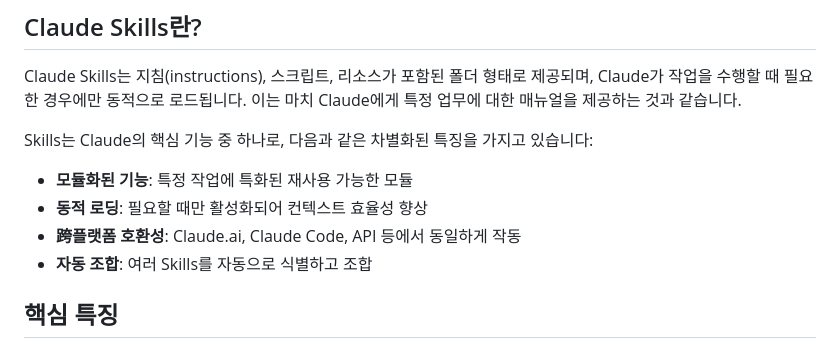
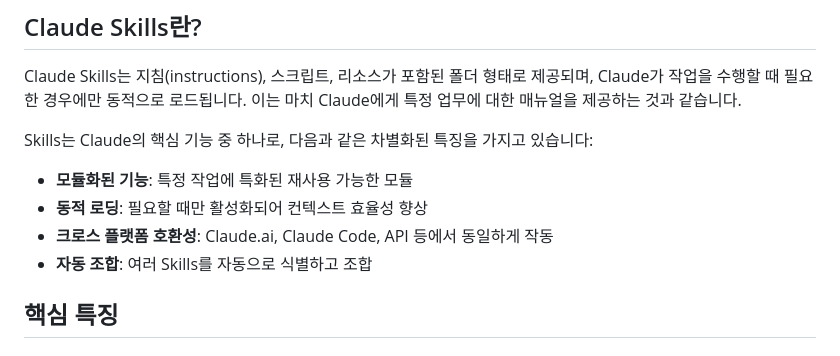
Before and after one commit to jeonck/vibe-coding-onboard, a Markdown page: content/claude-skills.md, the part around the change. GitHub-like rendering.

Commit message:
Fix Korean terminology: 변경된 용어 '크로스 플랫폼 호환성'으로 수정
Co-authored-by: Qwen-Coder <qwen-coder@alibabacloud.com>

```diff
--- a/content/claude-skills.md
+++ b/content/claude-skills.md
@@ -14,7 +14,7 @@ Skills는 Claude의 핵심 기능 중 하나로, 다음과 같은 차별화된
 
 - **모듈화된 기능**: 특정 작업에 특화된 재사용 가능한 모듈
 - **동적 로딩**: 필요할 때만 활성화되어 컨텍스트 효율성 향상
-- **跨플랫폼 호환성**: Claude.ai, Claude Code, API 등에서 동일하게 작동
+- **크로스 플랫폼 호환성**: Claude.ai, Claude Code, API 등에서 동일하게 작동
 - **자동 조합**: 여러 Skills를 자동으로 식별하고 조합
 
 ## 핵심 특징
```
